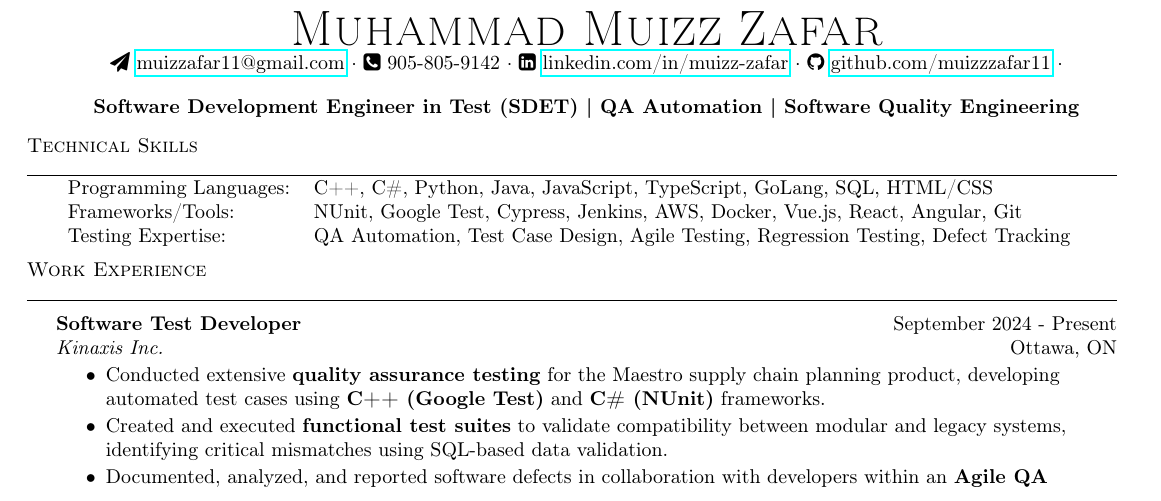
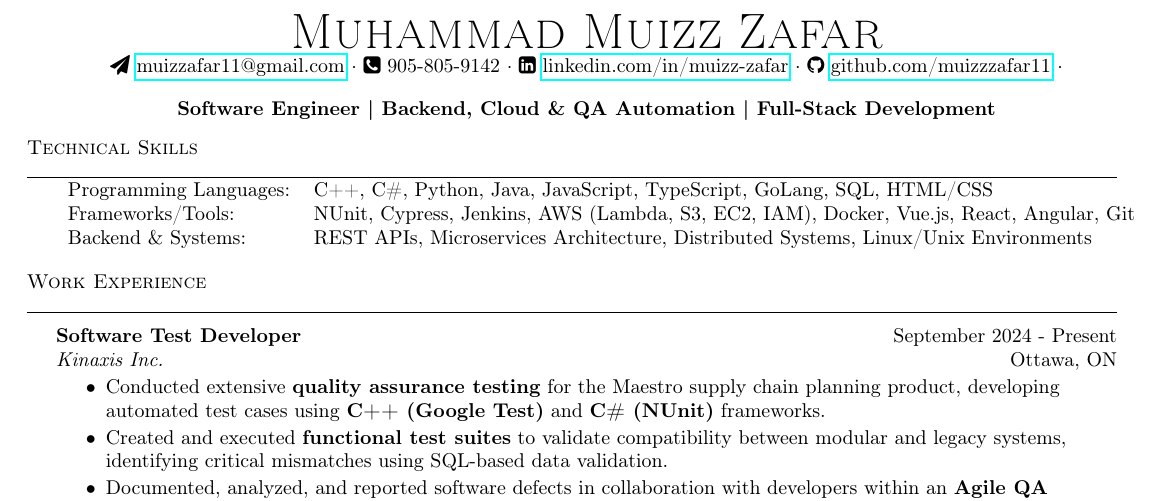
Before and after one commit to muizzzafar11/Resume, a LaTeX CV (Resume.tex): part of the page, cut so that both start at the same text. Compiled offline with pdfLaTeX.

Commit message:
updated frist part

```diff
--- a/Resume.tex
+++ b/Resume.tex
@@ -37,15 +37,15 @@
 
 \vspace{-5pt}
 \begin{center}
-\textbf{Software Development Engineer in Test (SDET) | QA Automation | Software Quality Engineering}
+\textbf{Software Engineer | Backend, Cloud \& QA Automation | Full-Stack Development}
 \end{center}
 
 %==== Skills ====%
 \header{Technical Skills}
 \begin{tabular}{ l l }
 Programming Languages: & C++, C\#, Python, Java, JavaScript, TypeScript, GoLang, SQL, HTML/CSS \\
-Frameworks/Tools: & NUnit, Google Test, Cypress, Jenkins, AWS, Docker, Vue.js, React, Angular, Git \\
-Testing Expertise: & QA Automation, Test Case Design, Agile Testing, Regression Testing, Defect Tracking \\
+Frameworks/Tools: & NUnit, Cypress, Jenkins, AWS (Lambda, S3, EC2, IAM), Docker, Vue.js, React, Angular, Git \\
+Backend \& Systems: & REST APIs, Microservices Architecture, Distributed Systems, Linux/Unix Environments \\
 \end{tabular}
 \vspace{2mm}
 
```
Also changed, not shown: Resume.pdf, 3 other files.
